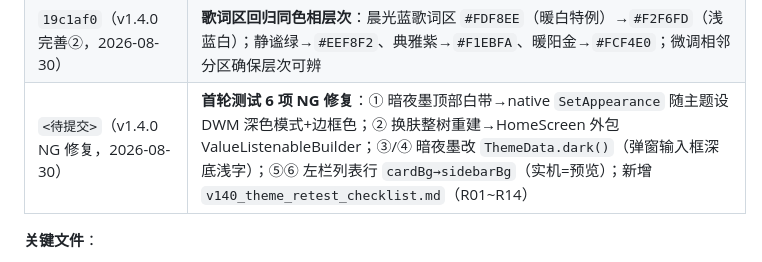
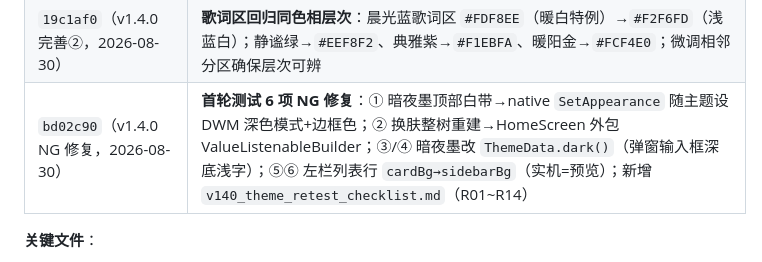
Before and after one commit to zhao-jinxue/TJC-EchoHymn, a Markdown page: docs/SESSION_SUMMARY.md, the part around the change. GitHub-like rendering.

Commit message:
docs: SESSION_SUMMARY 里程碑补 v1.4.0 NG修复哈希

```diff
--- a/docs/SESSION_SUMMARY.md
+++ b/docs/SESSION_SUMMARY.md
@@ -36,7 +36,7 @@
 | `debcf20`（v1.4.0，2026-08-30） | **五套换肤配色 + 标题栏换肤按钮**：`AppPalette` 语义色槽（19 色）设计 5 套方案（晨光蓝=默认/v1.3.1 一致、暖阳金·圣堂、静谧绿·草木、典雅紫·暮云、暗夜墨·深色）；`AppColors` 由 static const 改为「当前调色板门面」，`EchoHymnApp` 用 `ValueListenableBuilder` 监听重建实现即时换肤；标题栏新增「调色盘」按钮（用户手册左侧）弹出配色菜单；配色持久化 `state.json appTheme`，重启保持；`docs/theme_preview.html` 交互式效果图预览 |
 | `85e5e42`（v1.4.0 完善，2026-08-30） | **分区极浅底色 + 配色全称**：`AppPalette` 扩展 6 个分区底色槽（titleBarBg/topBarBg/rightPanelBg/versionBarBg/playBarBg/statusBarBg，共 25 色）——白主调下各 UI 分区用**同色相极浅色**区分（晨光蓝：标题栏纯白→顶栏/侧栏/版本栏逐级浅蓝→歌词区暖白；暗夜墨：相近深色层次）；配色名改**全称**（晨光蓝 · 经典 等） |
 | `19c1af0`（v1.4.0 完善②，2026-08-30） | **歌词区回归同色相层次**：晨光蓝歌词区 `#FDF8EE`（暖白特例）→`#F2F6FD`（浅蓝白）；静谧绿→`#EEF8F2`、典雅紫→`#F1EBFA`、暖阳金→`#FCF4E0`；微调相邻分区确保层次可辨 |
-| `<待提交>`（v1.4.0 NG 修复，2026-08-30） | **首轮测试 6 项 NG 修复**：① 暗夜墨顶部白带→native `SetAppearance` 随主题设 DWM 深色模式+边框色；② 换肤整树重建→HomeScreen 外包 ValueListenableBuilder；③/④ 暗夜墨改 `ThemeData.dark()`（弹窗输入框深底浅字）；⑤⑥ 左栏列表行 `cardBg→sidebarBg`（实机=预览）；新增 `v140_theme_retest_checklist.md`（R01~R14） |
+| `bd02c90`（v1.4.0 NG 修复，2026-08-30） | **首轮测试 6 项 NG 修复**：① 暗夜墨顶部白带→native `SetAppearance` 随主题设 DWM 深色模式+边框色；② 换肤整树重建→HomeScreen 外包 ValueListenableBuilder；③/④ 暗夜墨改 `ThemeData.dark()`（弹窗输入框深底浅字）；⑤⑥ 左栏列表行 `cardBg→sidebarBg`（实机=预览）；新增 `v140_theme_retest_checklist.md`（R01~R14） |
 
 **关键文件**：
 
```
